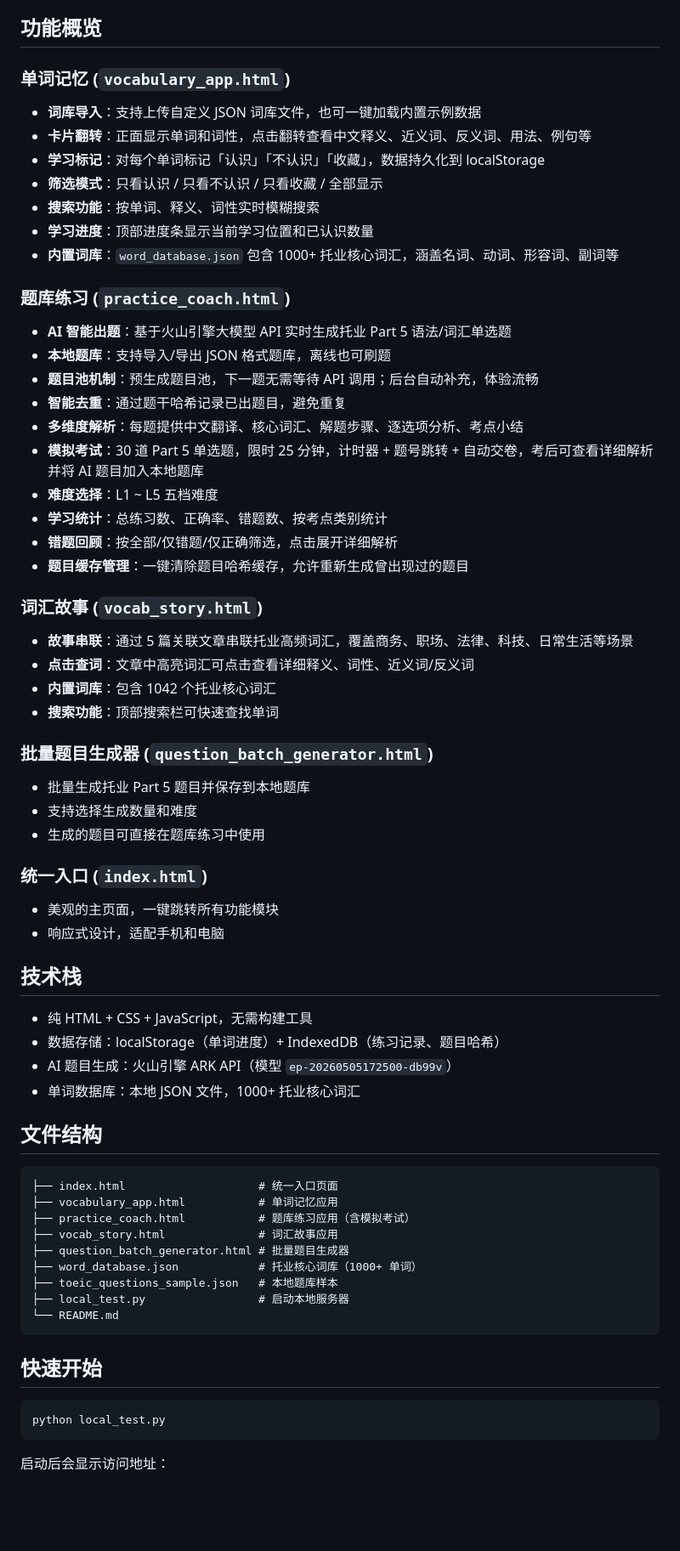
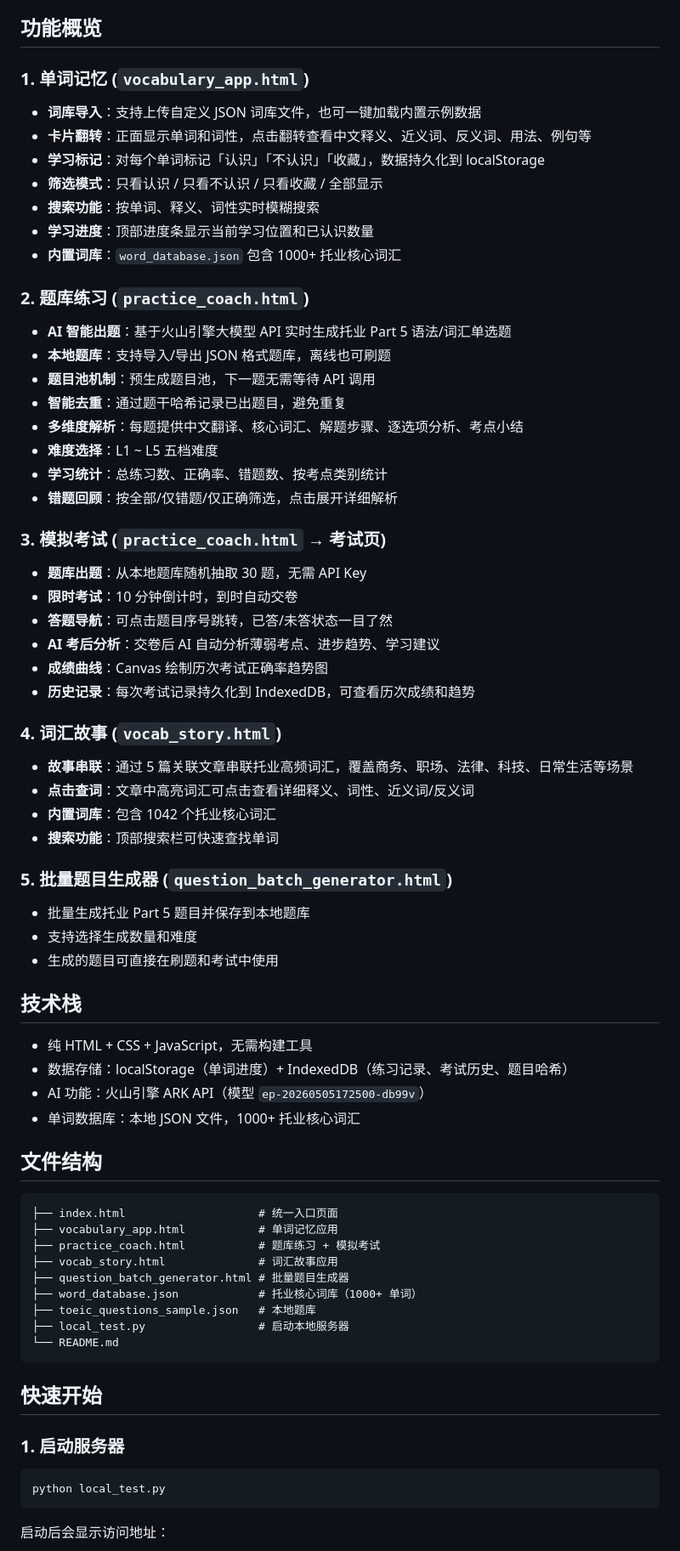
Before and after one commit to aiwolflow666/APPDemo, a Markdown page: README.md, the part around one of its changes. Shown at 85% size. Rendered like a GitHub page; blank space fills up the shorter version.

````diff
--- a/README.md
+++ b/README.md
@@ -4,7 +4,7 @@
 
 ## 功能概览
 
-### 单词记忆 (`vocabulary_app.html`)
+### 1. 单词记忆 (`vocabulary_app.html`)
 
 - **词库导入**：支持上传自定义 JSON 词库文件，也可一键加载内置示例数据
 - **卡片翻转**：正面显示单词和词性，点击翻转查看中文释义、近义词、反义词、用法、例句等
@@ -12,44 +12,46 @@
 - **筛选模式**：只看认识 / 只看不认识 / 只看收藏 / 全部显示
 - **搜索功能**：按单词、释义、词性实时模糊搜索
 - **学习进度**：顶部进度条显示当前学习位置和已认识数量
-- **内置词库**：`word_database.json` 包含 1000+ 托业核心词汇，涵盖名词、动词、形容词、副词等
+- **内置词库**：`word_database.json` 包含 1000+ 托业核心词汇
 
-### 题库练习 (`practice_coach.html`)
+### 2. 题库练习 (`practice_coach.html`)
 
 - **AI 智能出题**：基于火山引擎大模型 API 实时生成托业 Part 5 语法/词汇单选题
 - **本地题库**：支持导入/导出 JSON 格式题库，离线也可刷题
-- **题目池机制**：预生成题目池，下一题无需等待 API 调用；后台自动补充，体验流畅
+- **题目池机制**：预生成题目池，下一题无需等待 API 调用
 - **智能去重**：通过题干哈希记录已出题目，避免重复
 - **多维度解析**：每题提供中文翻译、核心词汇、解题步骤、逐选项分析、考点小结
-- **模拟考试**：30 道 Part 5 单选题，限时 25 分钟，计时器 + 题号跳转 + 自动交卷，考后可查看详细解析并将 AI 题目加入本地题库
 - **难度选择**：L1 ~ L5 五档难度
 - **学习统计**：总练习数、正确率、错题数、按考点类别统计
 - **错题回顾**：按全部/仅错题/仅正确筛选，点击展开详细解析
-- **题目缓存管理**：一键清除题目哈希缓存，允许重新生成曾出现过的题目
 
-### 词汇故事 (`vocab_story.html`)
+### 3. 模拟考试 (`practice_coach.html` → 考试页)
+
+- **题库出题**：从本地题库随机抽取 30 题，无需 API Key
+- **限时考试**：10 分钟倒计时，到时自动交卷
+- **答题导航**：可点击题目序号跳转，已答/未答状态一目了然
+- **AI 考后分析**：交卷后 AI 自动分析薄弱考点、进步趋势、学习建议
+- **成绩曲线**：Canvas 绘制历次考试正确率趋势图
+- **历史记录**：每次考试记录持久化到 IndexedDB，可查看历次成绩和趋势
+
+### 4. 词汇故事 (`vocab_story.html`)
 
 - **故事串联**：通过 5 篇关联文章串联托业高频词汇，覆盖商务、职场、法律、科技、日常生活等场景
 - **点击查词**：文章中高亮词汇可点击查看详细释义、词性、近义词/反义词
 - **内置词库**：包含 1042 个托业核心词汇
 - **搜索功能**：顶部搜索栏可快速查找单词
 
-### 批量题目生成器 (`question_batch_generator.html`)
+### 5. 批量题目生成器 (`question_batch_generator.html`)
 
 - 批量生成托业 Part 5 题目并保存到本地题库
 - 支持选择生成数量和难度
-- 生成的题目可直接在题库练习中使用
-
-### 统一入口 (`index.html`)
-
-- 美观的主页面，一键跳转所有功能模块
-- 响应式设计，适配手机和电脑
+- 生成的题目可直接在刷题和考试中使用
 
 ## 技术栈
 
 - 纯 HTML + CSS + JavaScript，无需构建工具
-- 数据存储：localStorage（单词进度）+ IndexedDB（练习记录、题目哈希）
-- AI 题目生成：火山引擎 ARK API（模型 `ep-20260505172500-db99v`）
+- 数据存储：localStorage（单词进度）+ IndexedDB（练习记录、考试历史、题目哈希）
+- AI 功能：火山引擎 ARK API（模型 `ep-20260505172500-db99v`）
 - 单词数据库：本地 JSON 文件，1000+ 托业核心词汇
 
 ## 文件结构
@@ -57,16 +59,18 @@
 ```
 ├── index.html                    # 统一入口页面
 ├── vocabulary_app.html           # 单词记忆应用
-├── practice_coach.html           # 题库练习应用（含模拟考试）
+├── practice_coach.html           # 题库练习 + 模拟考试
 ├── vocab_story.html              # 词汇故事应用
 ├── question_batch_generator.html # 批量题目生成器
 ├── word_database.json            # 托业核心词库（1000+ 单词）
-├── toeic_questions_sample.json   # 本地题库样本
+├── toeic_questions_sample.json   # 本地题库
 ├── local_test.py                 # 启动本地服务器
 └── README.md
 ```
 
 ## 快速开始
+
+### 1. 启动服务器
 
 ```bash
 python local_test.py
````
Also changed, not shown: other parts of README.md (+67 -5 lines).
